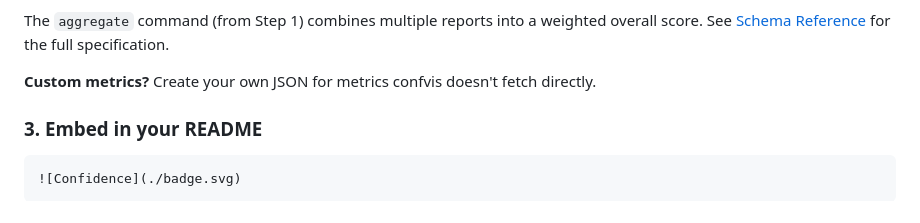
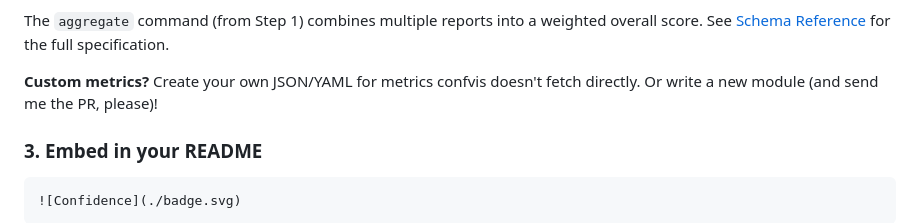
Before and after one commit to boinger/confvis, a Markdown page: README.md, the part around the change. Rendered like a GitHub page.

Commit message:
Enhance custom metrics section in README
Updated instructions for custom metrics to include YAML format and encourage contributions.

```diff
--- a/README.md
+++ b/README.md
@@ -75,7 +75,7 @@ Each fetched report contains:
 
 The `aggregate` command (from Step 1) combines multiple reports into a weighted overall score. See [Schema Reference](docs/schema.md) for the full specification.
 
-**Custom metrics?** Create your own JSON for metrics confvis doesn't fetch directly.
+**Custom metrics?** Create your own JSON/YAML for metrics confvis doesn't fetch directly.  Or write a new module (and send me the PR, please)!
 
 ### 3. Embed in your README
 
```
